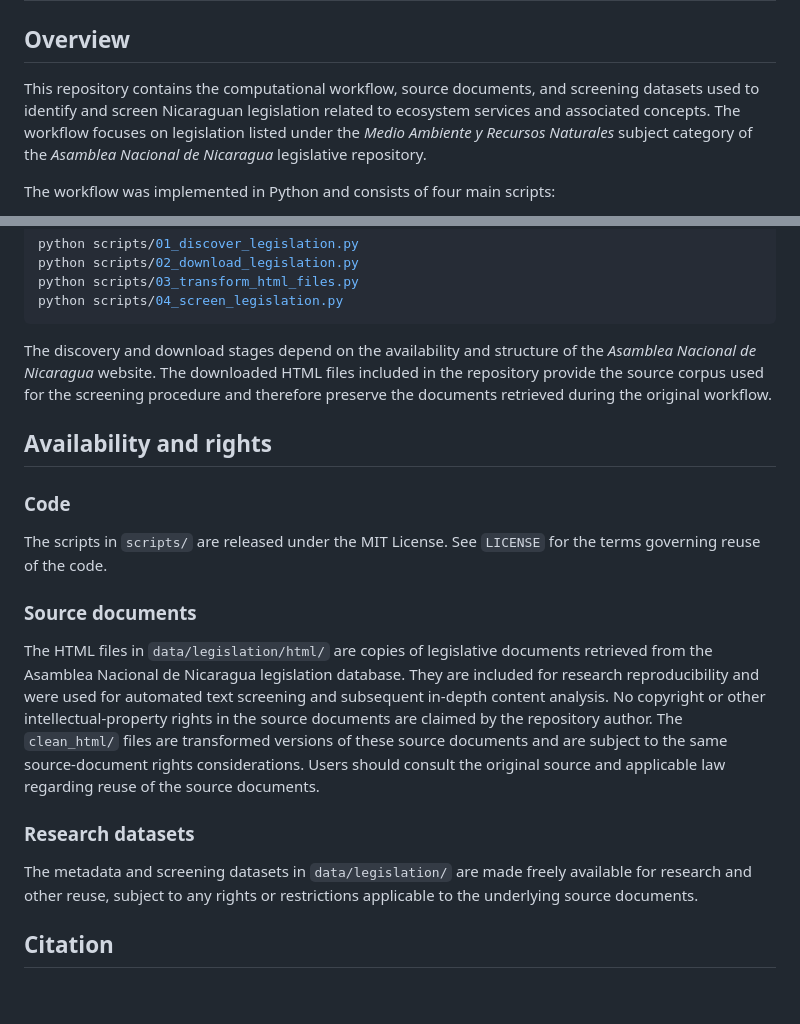
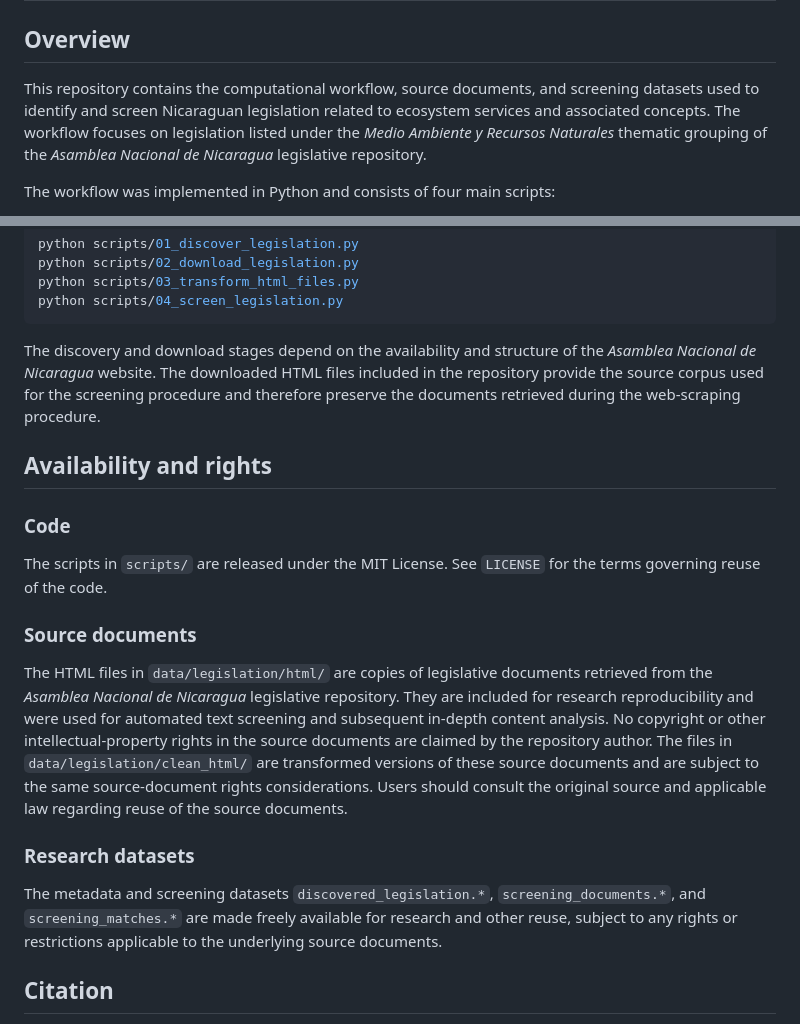
Before and after one commit to aldermiguel/nicaragua-ecosystem-services-legislation, a Markdown page: README.md, 2 parts joined by grey strips. Rendered like a GitHub page; blank space fills up the shorter version.

Commit message:
Clarify terminology and improve descriptions in README.md

````diff
--- a/README.md
+++ b/README.md
@@ -2,7 +2,7 @@
 
 ## Overview
 
-This repository contains the computational workflow, source documents, and screening datasets used to identify and screen Nicaraguan legislation related to ecosystem services and associated concepts. The workflow focuses on legislation listed under the *Medio Ambiente y Recursos Naturales* subject category of the *Asamblea Nacional de Nicaragua* legislative repository.
+This repository contains the computational workflow, source documents, and screening datasets used to identify and screen Nicaraguan legislation related to ecosystem services and associated concepts. The workflow focuses on legislation listed under the *Medio Ambiente y Recursos Naturales* thematic grouping of the *Asamblea Nacional de Nicaragua* legislative repository.
 
 The workflow was implemented in Python and consists of four main scripts:
 
@@ -64,7 +64,7 @@ python scripts/03_transform_html_files.py
 python scripts/04_screen_legislation.py
 ```
 
-The discovery and download stages depend on the availability and structure of the *Asamblea Nacional de Nicaragua* website. The downloaded HTML files included in the repository provide the source corpus used for the screening procedure and therefore preserve the documents retrieved during the original workflow.
+The discovery and download stages depend on the availability and structure of the *Asamblea Nacional de Nicaragua* website. The downloaded HTML files included in the repository provide the source corpus used for the screening procedure and therefore preserve the documents retrieved during the web-scraping procedure.
 
 ## Availability and rights
 
@@ -74,11 +74,11 @@ The scripts in `scripts/` are released under the MIT License. See `LICENSE` for
 
 ### Source documents
 
-The HTML files in `data/legislation/html/` are copies of legislative documents retrieved from the Asamblea Nacional de Nicaragua legislation database. They are included for research reproducibility and were used for automated text screening and subsequent in-depth content analysis. No copyright or other intellectual-property rights in the source documents are claimed by the repository author. The `clean_html/` files are transformed versions of these source documents and are subject to the same source-document rights considerations. Users should consult the original source and applicable law regarding reuse of the source documents.
+The HTML files in `data/legislation/html/` are copies of legislative documents retrieved from the *Asamblea Nacional de Nicaragua* legislative repository. They are included for research reproducibility and were used for automated text screening and subsequent in-depth content analysis. No copyright or other intellectual-property rights in the source documents are claimed by the repository author. The files in `data/legislation/clean_html/` are transformed versions of these source documents and are subject to the same source-document rights considerations. Users should consult the original source and applicable law regarding reuse of the source documents.
 
 ### Research datasets
 
-The metadata and screening datasets in `data/legislation/` are made freely available for research and other reuse, subject to any rights or restrictions applicable to the underlying source documents.
+The metadata and screening datasets `discovered_legislation.*`, `screening_documents.*`, and `screening_matches.*` are made freely available for research and other reuse, subject to any rights or restrictions applicable to the underlying source documents.
 
 ## Citation
 
````
Also changed, not shown: other parts of README.md (+1 -1 lines).
